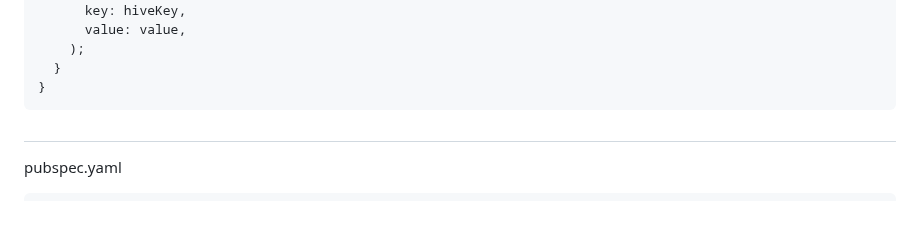
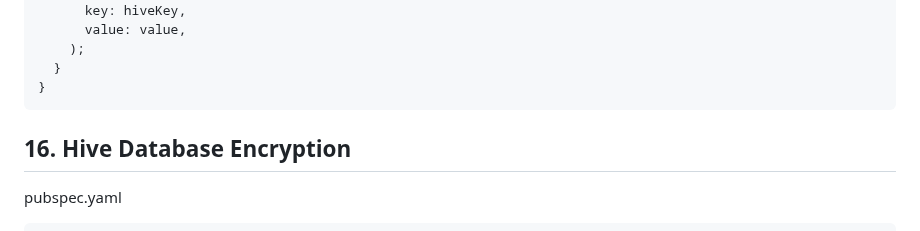
Before and after one commit to YamamotoDesu/flutter_setup, a Markdown page: README.md, the part around the change. Rendered like a GitHub page.

````diff
--- a/README.md
+++ b/README.md
@@ -926,7 +926,7 @@ class SecureStorageImpl implements SecureStorage {
 }
 ```
 
-##
+## 16. Hive Database Encryption
 
 pubspec.yaml
 ```yaml
````
